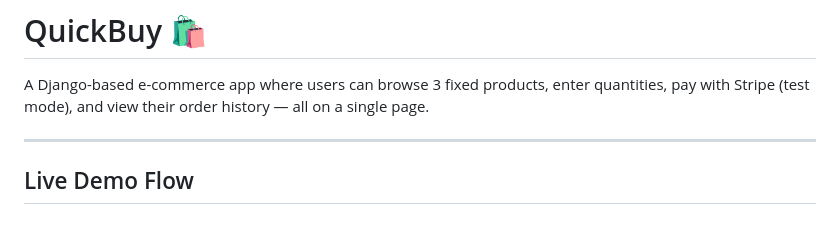
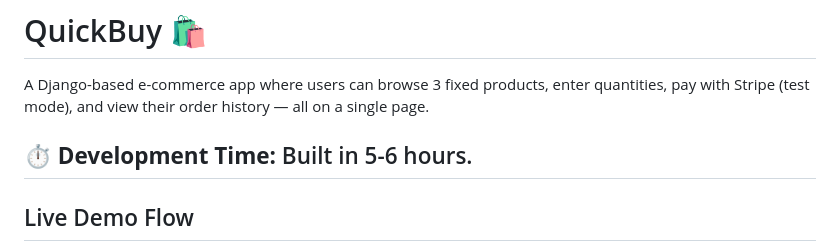
Before and after one commit to MrSharma144/QuickBuy, a Markdown page: README.md, the part around the change. Drawn GitHub-style; blank space fills up the shorter version.

```diff
--- a/README.md
+++ b/README.md
@@ -2,6 +2,7 @@
 
 A Django-based e-commerce app where users can browse 3 fixed products, enter quantities, pay with Stripe (test mode), and view their order history — all on a single page.
 
+⏱️ **Development Time:** Built in 5-6 hours.
 ---
 
 ## Live Demo Flow
```
